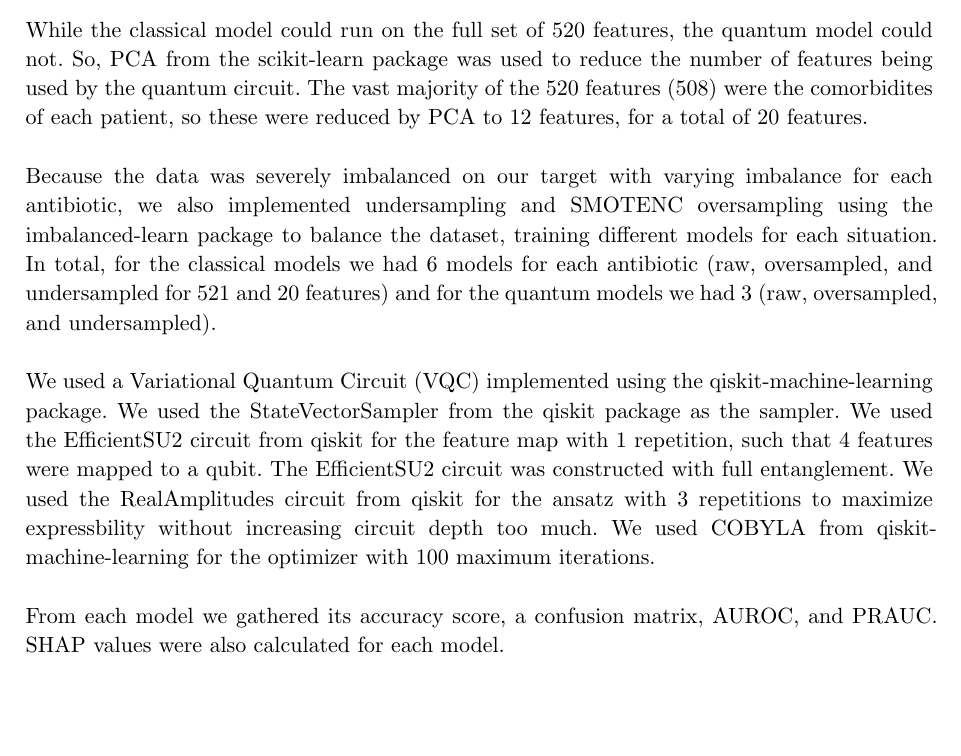
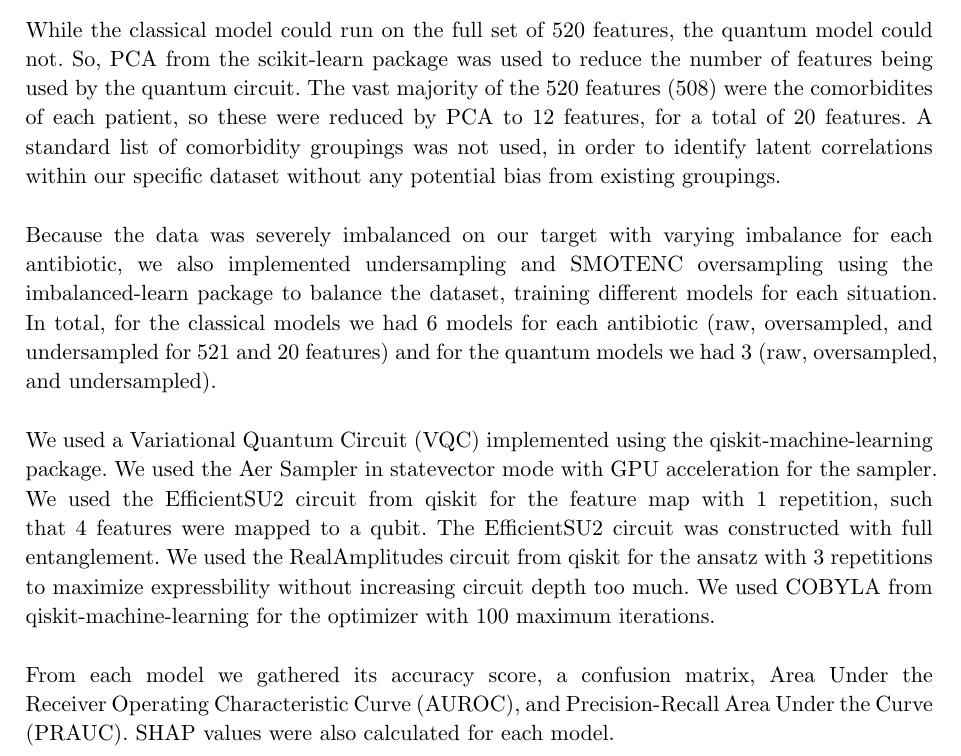
Before and after one commit to renatawong/qml-amr, a Typst document (Manuscript/paper.typ): part of page 2 of 3, cut so that both start at the same text, the shorter picture padded with empty space. The pictures show the PDF file Manuscript/paper.pdf that the author committed with the source.

Commit message:
Updated some wording in Methods

```diff
--- a/Manuscript/paper.typ
+++ b/Manuscript/paper.typ
@@ -19,19 +19,19 @@ We can detect antimicrobial resistance in patients given electronic health recor
 \
 We want to contribute to the literature around the efficacy of quantum machine learning to learn what domains it is most useful in. @Cerezo2022ChallengesAO We do this by comparing performance to a baseline classical model, with separate models for each antibiotic. This allows us to create a fine-grained picture of how the quantum model performs in relation to the classical model.\
 \
-We also want to use a practical application of shapley values for qml. This has been done for other applications in medicine @pggn_qml_shap but we want to see how each feature impacts the result for EHRs. This has serious implications for social factors of disease prevention, as it would be possible to identify which specific aspects of a patient's health record contribute most to an identification of antimicrobial-resistant bacteria and allow public health policy makers to pre-emptively support people in communities or areas that may be most at risk. @Cavallaro2022.08.12.22278678\
+We also want to use a practical application of shapley values for qml. This has been done for other applications in medicine @pggn_qml_shap but we want to see how each feature impacts the result for EHRs. This has serious implications for social factors of disease prevention, as it would be possible to identify which specific aspects of a patient's health record contribute most to an identification of antimicrobial-resistant bacteria and allow public health policy makers to pre-emptively support people in communities or areas that may be most at risk. @Cavallaro2022.08.12.22278678 \
 = Methods
-Several features were extracted from the raw dataset. They are Area Deprivation Index (ADI), Age, Gender, time (days) since last nursing home visit, time (days) since last dose of antibiotic, most recent procedure, time since most recent procedure, the type of ward the patient was seen in, and a list of all comorbities each patient had. This totalled 520 features. The dataset was then segregated by antibiotic, and only those antibiotics with subjects between 4500 and 11000 subjects were used, balancing generalizability and size so training could be completed in a reasonable amount of time. \
+Several features were extracted from the raw dataset. They are Area Deprivation Index (ADI), Age, Gender, time (days) since last nursing home visit, time (days) since last dose of antibiotic, most recent procedure, time (days) since most recent procedure, the type of ward the patient was seen in, and a list of all comorbities each patient had. This totalled 520 features. The dataset was then segregated by antibiotic, and only those antibiotics with subjects between 4500 and 11000 subjects were used, balancing generalizability and size so training could be completed in a reasonable amount of time. \
 \
 We used a Histogram-based Gradient Boosting Classifier from the scikit-learn package to serve as our classical baseline. It is based on the Gradient Boosting Classifier, which was chosen because of its high accuracy and performance on similar datasets in the medical field. @gradientboostsarebetter The Histogram-based version of the model was chosen for its performance on large datasets. @histgradboostsbetter\
 \
-While the classical model could run on the full set of 520 features, the quantum model could not. So, PCA from the scikit-learn package was used to reduce the number of features being used by the quantum circuit. The vast majority of the 520 features (508) were the comorbidites of each patient, so these were reduced by PCA to 12 features, for a total of 20 features. \
+While the classical model could run on the full set of 520 features, the quantum model could not. So, PCA from the scikit-learn package was used to reduce the number of features being used by the quantum circuit. The vast majority of the 520 features (508) were the comorbidites of each patient, so these were reduced by PCA to 12 features, for a total of 20 features. A standard list of comorbidity groupings was not used, in order to identify latent correlations within our specific dataset without any potential bias from existing groupings. \
 \
 Because the data was severely imbalanced on our target with varying imbalance for each antibiotic, we also implemented undersampling and SMOTENC oversampling using the imbalanced-learn package to balance the dataset, training different models for each situation. In total, for the classical models we had 6 models for each antibiotic (raw, oversampled, and undersampled for 521 and 20 features) and for the quantum models we had 3 (raw, oversampled, and undersampled). \
 \
-We used a Variational Quantum Circuit (VQC) implemented using the qiskit-machine-learning package. We used the StateVectorSampler from the qiskit package as the sampler. We used the EfficientSU2 circuit from qiskit for the feature map with 1 repetition, such that 4 features were mapped to a qubit. The EfficientSU2 circuit was constructed with full entanglement. We used the RealAmplitudes circuit from qiskit for the ansatz with 3 repetitions to maximize expressbility without increasing circuit depth too much. We used COBYLA from qiskit-machine-learning for the optimizer with 100 maximum iterations. \
+We used a Variational Quantum Circuit (VQC) implemented using the qiskit-machine-learning package. We used the Aer Sampler in statevector mode with GPU acceleration for the sampler. We used the EfficientSU2 circuit from qiskit for the feature map with 1 repetition, such that 4 features were mapped to a qubit. The EfficientSU2 circuit was constructed with full entanglement. We used the RealAmplitudes circuit from qiskit for the ansatz with 3 repetitions to maximize expressbility without increasing circuit depth too much. We used COBYLA from qiskit-machine-learning for the optimizer with 100 maximum iterations. \
 \
-From each model we gathered its accuracy score, a confusion matrix, AUROC, and PRAUC. SHAP values were also calculated for each model.\
+From each model we gathered its accuracy score, a confusion matrix, Area Under the Receiver Operating Characteristic Curve (AUROC), and Precision-Recall Area Under the Curve (PRAUC). SHAP values were also calculated for each model.\
 
 = Results
 
```
Also changed, not shown: Manuscript/paper.pdf.
